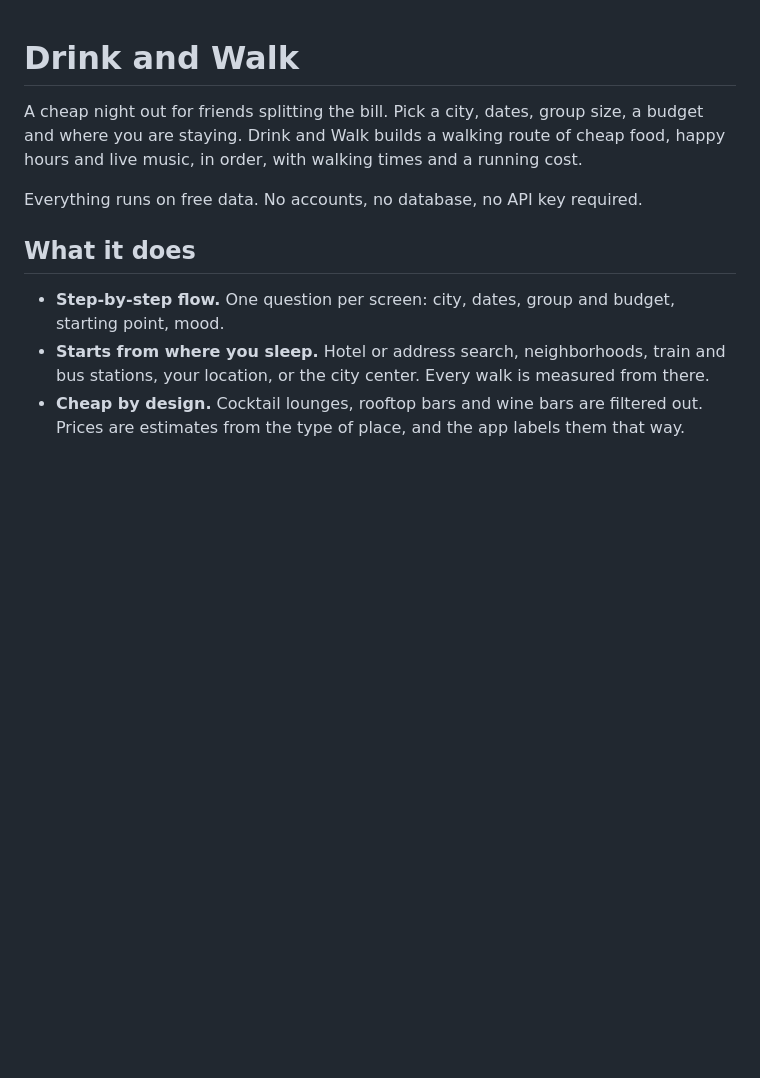
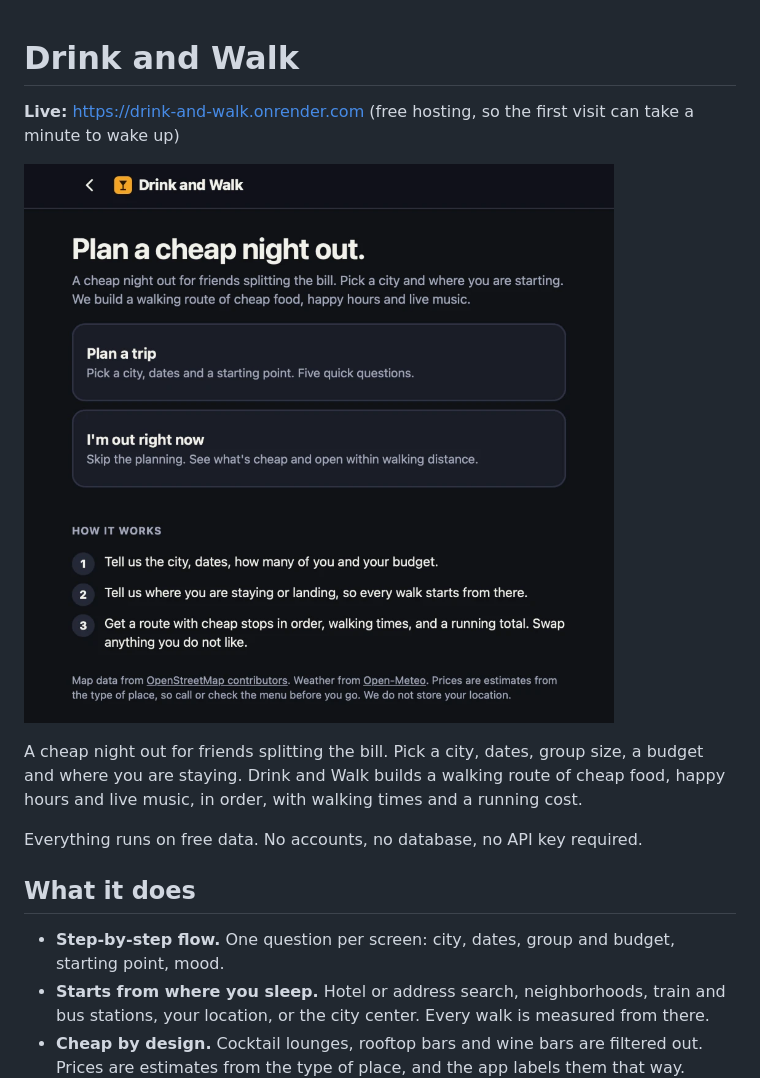
Before and after one commit to suryasabarwal/drink-and-walk, a Markdown page: README.md, the part around the change. Drawn GitHub-style; pictures changed too: docs/home.png (added); blank space fills up the shorter version.

Commit message:
Add live link and home screen screenshot to README
Co-Authored-By: Claude Opus 5.5 <noreply@anthropic.com>
Claude-Session: https://claude.ai/code/session_01YU21o4UBMgVjuYoF3CYYLY

```diff
--- a/README.md
+++ b/README.md
@@ -1,4 +1,8 @@
 # Drink and Walk
+
+**Live:** https://drink-and-walk.onrender.com (free hosting, so the first visit can take a minute to wake up)
+
+![Drink and Walk home screen](docs/home.png)
 
 A cheap night out for friends splitting the bill. Pick a city, dates, group size, a budget and
 where you are staying. Drink and Walk builds a walking route of cheap food, happy hours and live
```
